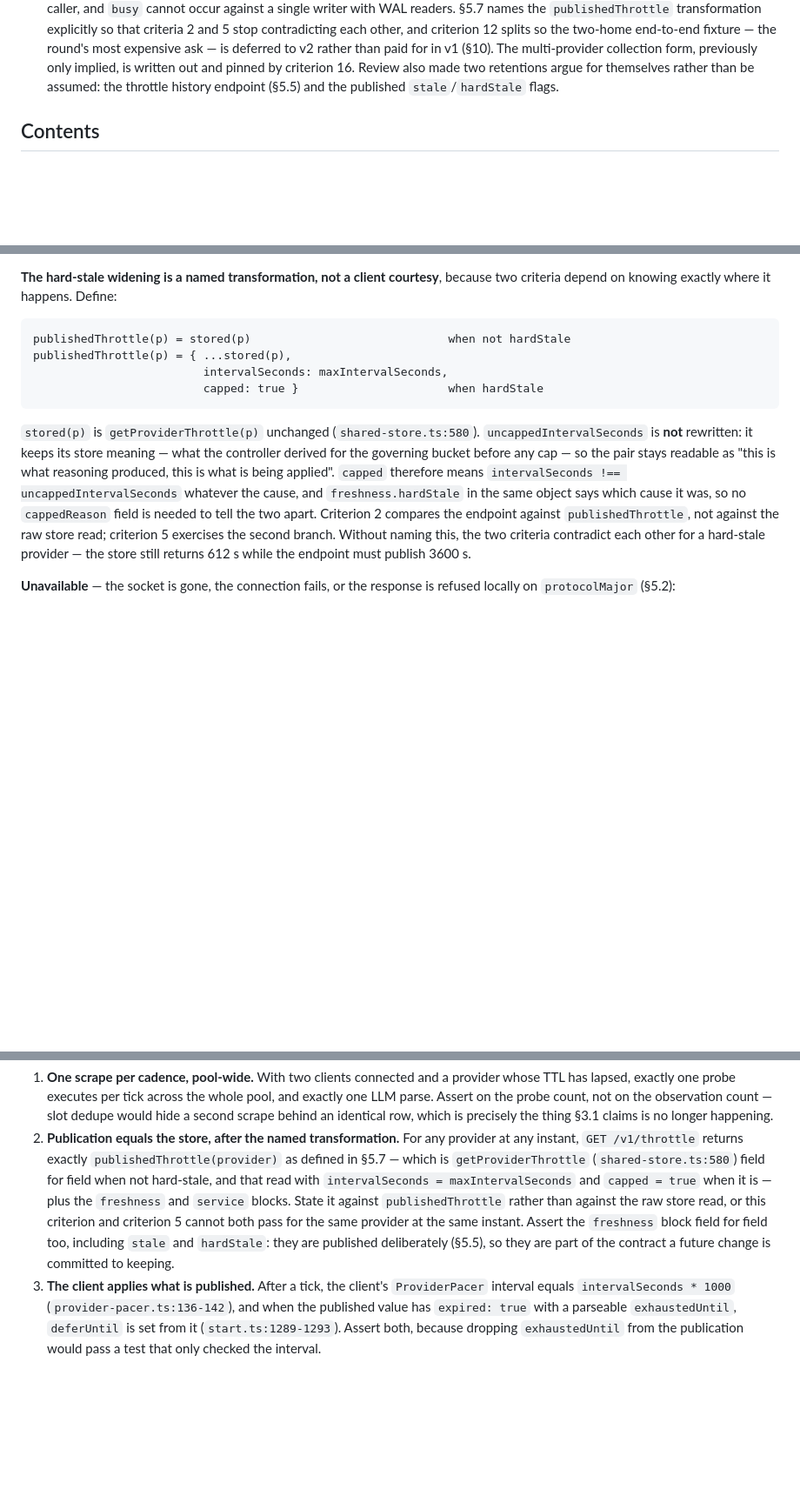
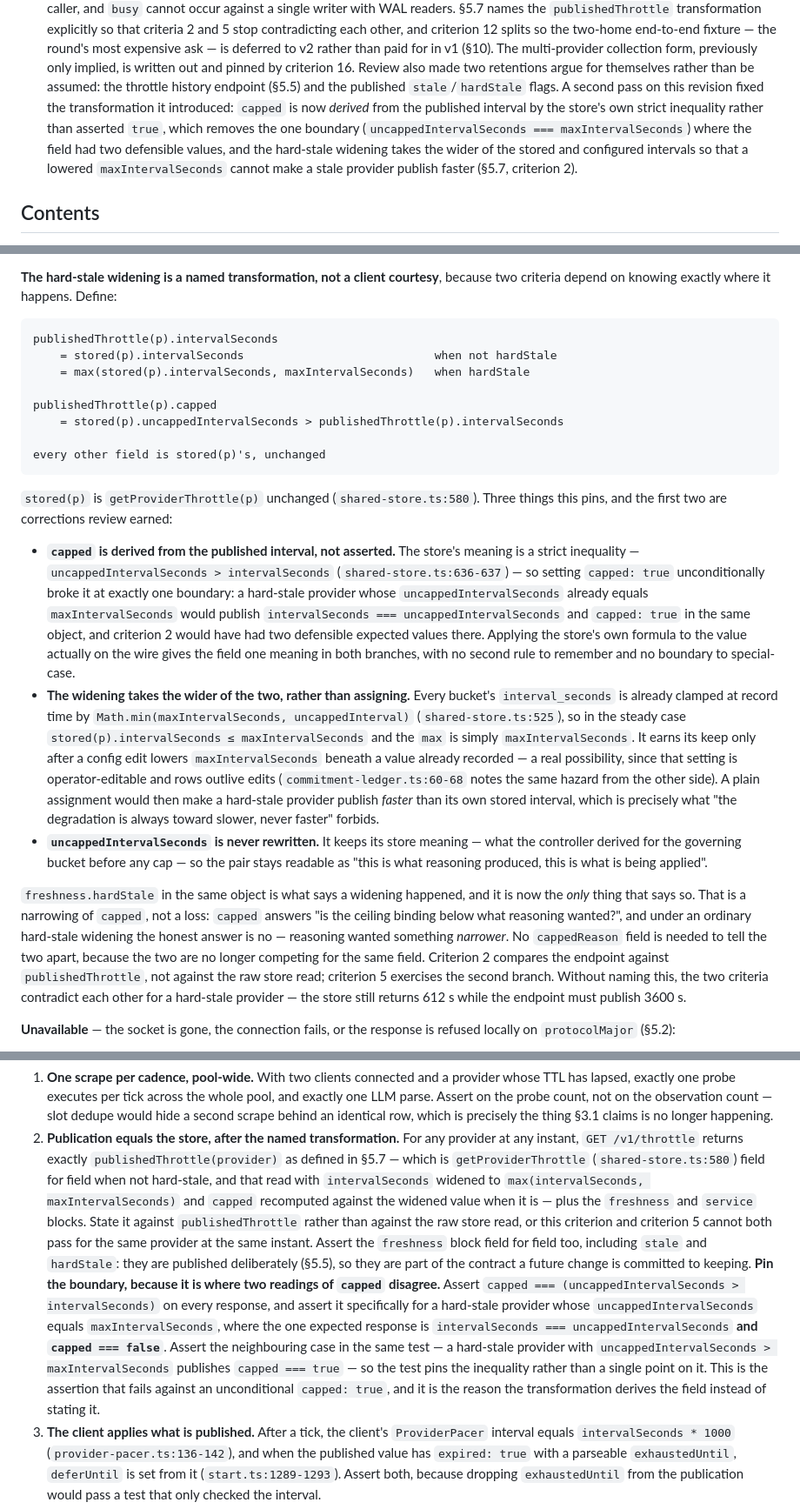
Before and after one commit to MEK-Org/rusa, a Markdown page: docs/quota-coordinator-design.md, 3 parts joined by grey strips. Shown at 87% size. Drawn GitHub-style; blank space fills up the shorter version.

Commit message:
docs(quota): derive capped from the published interval; fix attributions
Review found two bounded inconsistencies in revision 8.

The hard-stale transformation asserted capped: true unconditionally, which
contradicts the store's strict inequality (uncappedIntervalSeconds >
intervalSeconds, shared-store.ts:636-637) at the boundary where the uncapped
interval already equals maxIntervalSeconds -- the response would carry
intervalSeconds === uncappedIntervalSeconds and capped: true together, giving
criterion 2 two defensible expected values. capped is now derived from the
published interval by the store's own formula, so the field has one meaning in
both branches. The widening also takes the wider of the stored and configured
intervals rather than assigning, so a config edit that lowers maxIntervalSeconds
beneath an already-recorded value cannot make a hard-stale provider publish
faster than its own stored interval. Criterion 2 pins both sides of the
inequality at that boundary.

The /v1/hello and error-code removals were attributed to revision 7; revision 7
still carried both. They are revision 8's, as the revision log already said.

Co-Authored-By: Claude Opus 5 <noreply@anthropic.com>

````diff
--- a/docs/quota-coordinator-design.md
+++ b/docs/quota-coordinator-design.md
@@ -103,6 +103,13 @@ would have to respect, and nothing more.
   previously only implied, is written out and pinned by criterion 16. Review
   also made two retentions argue for themselves rather than be assumed: the
   throttle history endpoint (§5.5) and the published `stale`/`hardStale` flags.
+  A second pass on this revision fixed the transformation it introduced: `capped`
+  is now *derived* from the published interval by the store's own strict
+  inequality rather than asserted `true`, which removes the one boundary
+  (`uncappedIntervalSeconds === maxIntervalSeconds`) where the field had two
+  defensible values, and the hard-stale widening takes the wider of the stored
+  and configured intervals so that a lowered `maxIntervalSeconds` cannot make a
+  stale provider publish faster (§5.7, criterion 2).
 
 ## Contents
 
@@ -965,19 +973,51 @@ launch. Nothing fails closed, because there is no closed to fail to.
 because two criteria depend on knowing exactly where it happens. Define:
 
 ```
-publishedThrottle(p) = stored(p)                             when not hardStale
-publishedThrottle(p) = { ...stored(p),
-                         intervalSeconds: maxIntervalSeconds,
-                         capped: true }                      when hardStale
+publishedThrottle(p).intervalSeconds
+    = stored(p).intervalSeconds                            when not hardStale
+    = max(stored(p).intervalSeconds, maxIntervalSeconds)   when hardStale
+
+publishedThrottle(p).capped
+    = stored(p).uncappedIntervalSeconds > publishedThrottle(p).intervalSeconds
+
+every other field is stored(p)'s, unchanged
 ```
 
-`stored(p)` is `getProviderThrottle(p)` unchanged (`shared-store.ts:580`).
-`uncappedIntervalSeconds` is **not** rewritten: it keeps its store meaning — what
-the controller derived for the governing bucket before any cap — so the pair
-stays readable as "this is what reasoning produced, this is what is being
-applied". `capped` therefore means `intervalSeconds !== uncappedIntervalSeconds`
-whatever the cause, and `freshness.hardStale` in the same object says which cause
-it was, so no `cappedReason` field is needed to tell the two apart. Criterion 2
+`stored(p)` is `getProviderThrottle(p)` unchanged (`shared-store.ts:580`). Three
+things this pins, and the first two are corrections review earned:
+
+- **`capped` is derived from the published interval, not asserted.** The store's
+  meaning is a strict inequality — `uncappedIntervalSeconds > intervalSeconds`
+  (`shared-store.ts:636-637`) — so setting `capped: true` unconditionally broke
+  it at exactly one boundary: a hard-stale provider whose
+  `uncappedIntervalSeconds` already equals `maxIntervalSeconds` would publish
+  `intervalSeconds === uncappedIntervalSeconds` and `capped: true` in the same
+  object, and criterion 2 would have had two defensible expected values there.
+  Applying the store's own formula to the value actually on the wire gives the
+  field one meaning in both branches, with no second rule to remember and no
+  boundary to special-case.
+- **The widening takes the wider of the two, rather than assigning.** Every
+  bucket's `interval_seconds` is already clamped at record time by
+  `Math.min(maxIntervalSeconds, uncappedInterval)` (`shared-store.ts:525`), so in
+  the steady case `stored(p).intervalSeconds ≤ maxIntervalSeconds` and the `max`
+  is simply `maxIntervalSeconds`. It earns its keep only after a config edit
+  lowers `maxIntervalSeconds` beneath a value already recorded — a real
+  possibility, since that setting is operator-editable and rows outlive edits
+  (`commitment-ledger.ts:60-68` notes the same hazard from the other side). A
+  plain assignment would then make a hard-stale provider publish *faster* than
+  its own stored interval, which is precisely what "the degradation is always
+  toward slower, never faster" forbids.
+- **`uncappedIntervalSeconds` is never rewritten.** It keeps its store meaning —
+  what the controller derived for the governing bucket before any cap — so the
+  pair stays readable as "this is what reasoning produced, this is what is being
+  applied".
+
+`freshness.hardStale` in the same object is what says a widening happened, and it
+is now the *only* thing that says so. That is a narrowing of `capped`, not a loss:
+`capped` answers "is the ceiling binding below what reasoning wanted?", and under
+an ordinary hard-stale widening the honest answer is no — reasoning wanted
+something *narrower*. No `cappedReason` field is needed to tell the two apart,
+because the two are no longer competing for the same field. Criterion 2
 compares the endpoint against `publishedThrottle`, not against the raw store
 read; criterion 5 exercises the second branch. Without naming this, the two
 criteria contradict each other for a hard-stale provider — the store still
@@ -1576,13 +1616,25 @@ right foundation for 1 and 8.
    provider at any instant, `GET /v1/throttle` returns exactly
    `publishedThrottle(provider)` as defined in §5.7 — which is
    `getProviderThrottle` (`shared-store.ts:580`) field for field when not
-   hard-stale, and that read with `intervalSeconds = maxIntervalSeconds` and
-   `capped = true` when it is — plus the `freshness` and `service` blocks. State
+   hard-stale, and that read with `intervalSeconds` widened to
+   `max(intervalSeconds, maxIntervalSeconds)` and `capped` recomputed against the
+   widened value when it is — plus the `freshness` and `service` blocks. State
    it against `publishedThrottle` rather than against the raw store read, or this
    criterion and criterion 5 cannot both pass for the same provider at the same
    instant. Assert the `freshness` block field for field too, including `stale`
    and `hardStale`: they are published deliberately (§5.5), so they are part of
    the contract a future change is committed to keeping.
+   **Pin the boundary, because it is where two readings of `capped` disagree.**
+   Assert `capped === (uncappedIntervalSeconds > intervalSeconds)` on every
+   response, and assert it specifically for a hard-stale provider whose
+   `uncappedIntervalSeconds` equals `maxIntervalSeconds`, where the one expected
+   response is `intervalSeconds === uncappedIntervalSeconds` **and
+   `capped === false`**. Assert the neighbouring case in the same test — a
+   hard-stale provider with `uncappedIntervalSeconds > maxIntervalSeconds`
+   publishes `capped === true` — so the test pins the inequality rather than a
+   single point on it. This is the assertion that fails against an unconditional
+   `capped: true`, and it is the reason the transformation derives the field
+   instead of stating it.
 3. **The client applies what is published.** After a tick, the client's
    `ProviderPacer` interval equals `intervalSeconds * 1000`
    (`provider-pacer.ts:136-142`), and when the published value has
````
Also changed, not shown: other parts of docs/quota-coordinator-design.md (+6 -5 lines).
